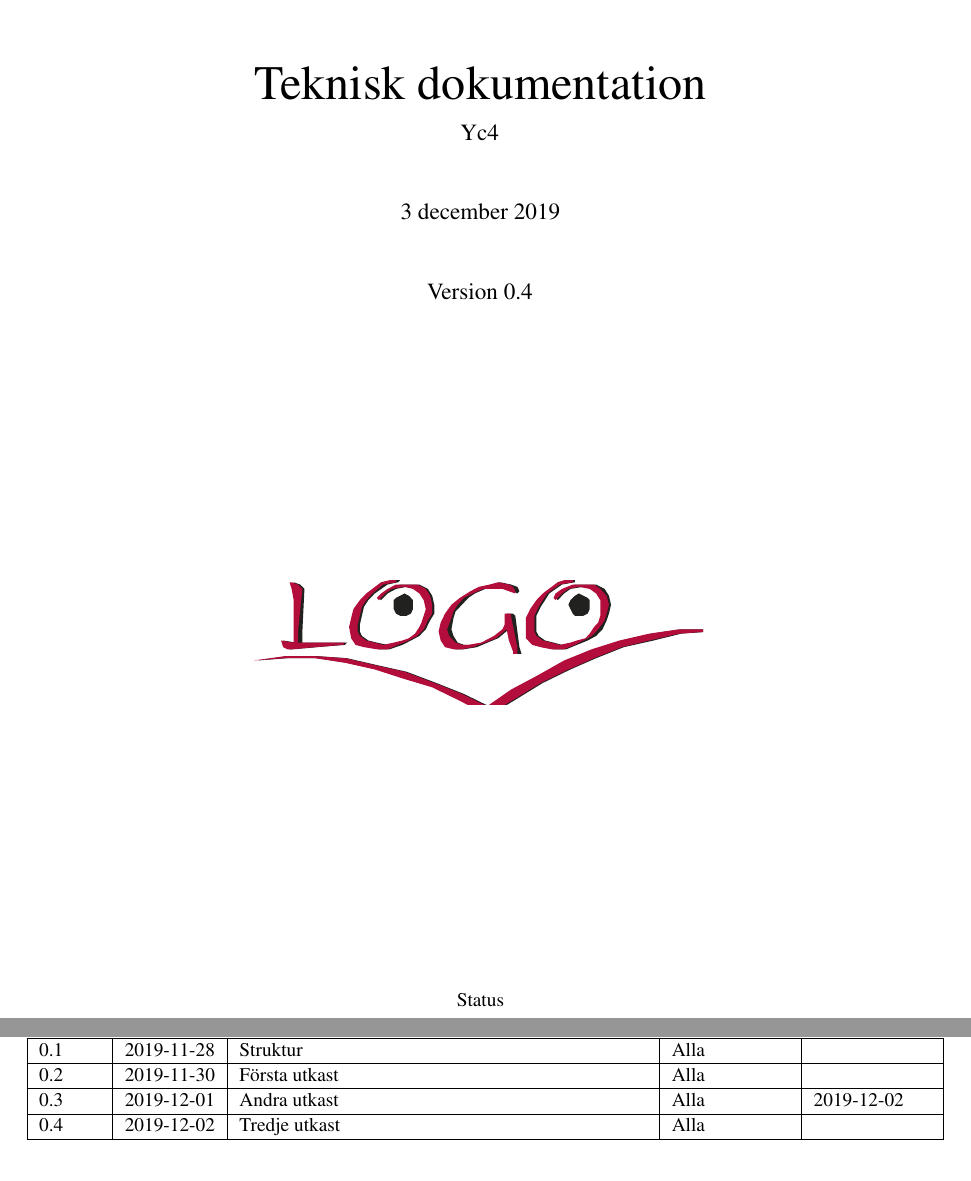
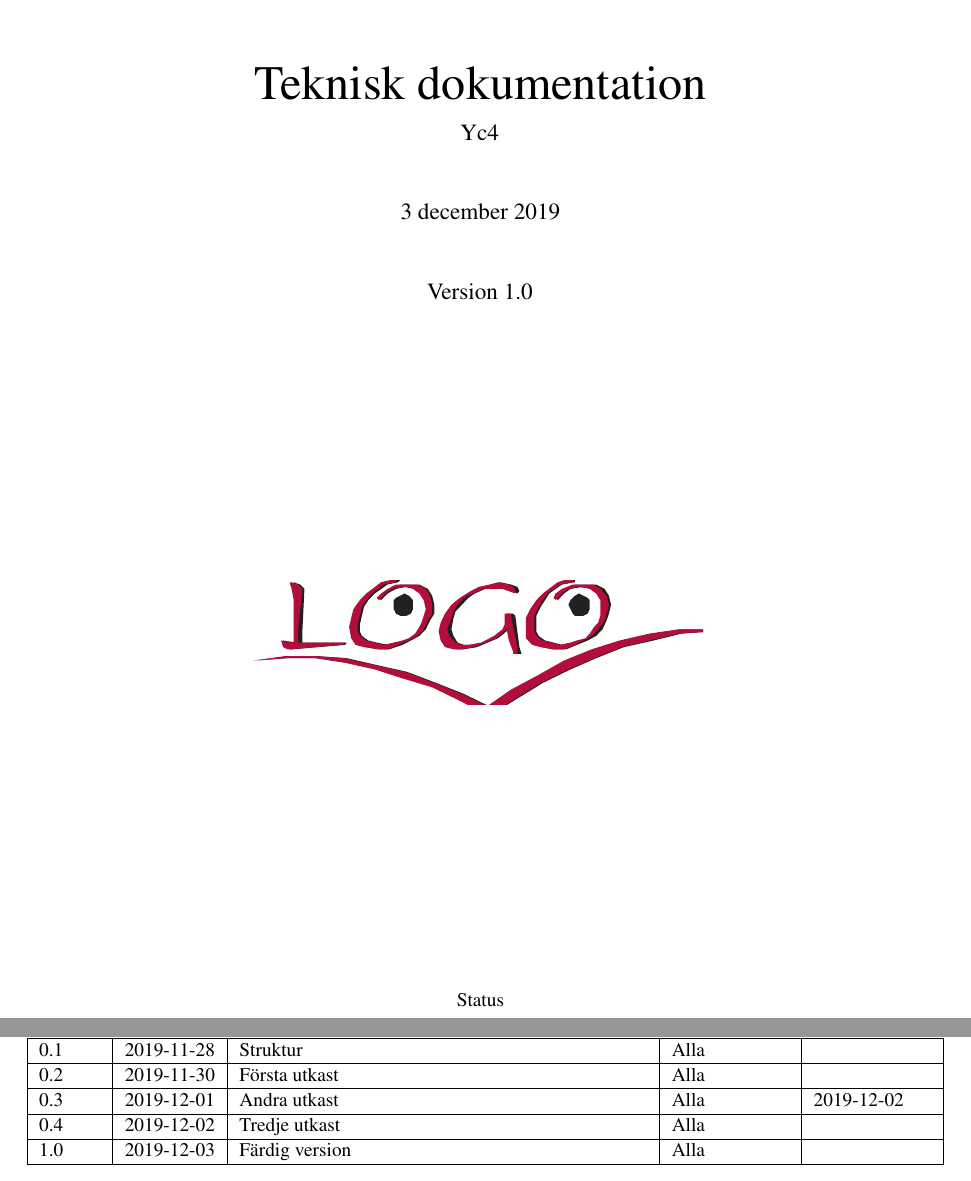
Before and after one commit to sornas/tfyy51, a LaTeX document (Dokument/Teknisk Dokumentation/root.tex): two parts of pages 1 and 2 of 18, joined at a grey line, cut so that both start at the same text. Compiled offline with pdfLaTeX.

Commit message:
Versionsbump 1.0

```diff
--- a/Dokument/Teknisk Dokumentation/root.tex
+++ b/Dokument/Teknisk Dokumentation/root.tex
@@ -13,7 +13,7 @@
 \title{Teknisk dokumentation}
 \author{Yc4}
 \date{\today}
-\version{0.4}
+\version{1.0}
 
 \reviewed{}{}
 \approved{}{}
@@ -97,6 +97,8 @@
   \hline
  		0.4 & 2019-12-02 & Tredje utkast & Alla & \\
   \hline
+		1.0 & 2019-12-03 & Färdig version & Alla & \\
+	\hline
 
 \end{tabular}
 
```
